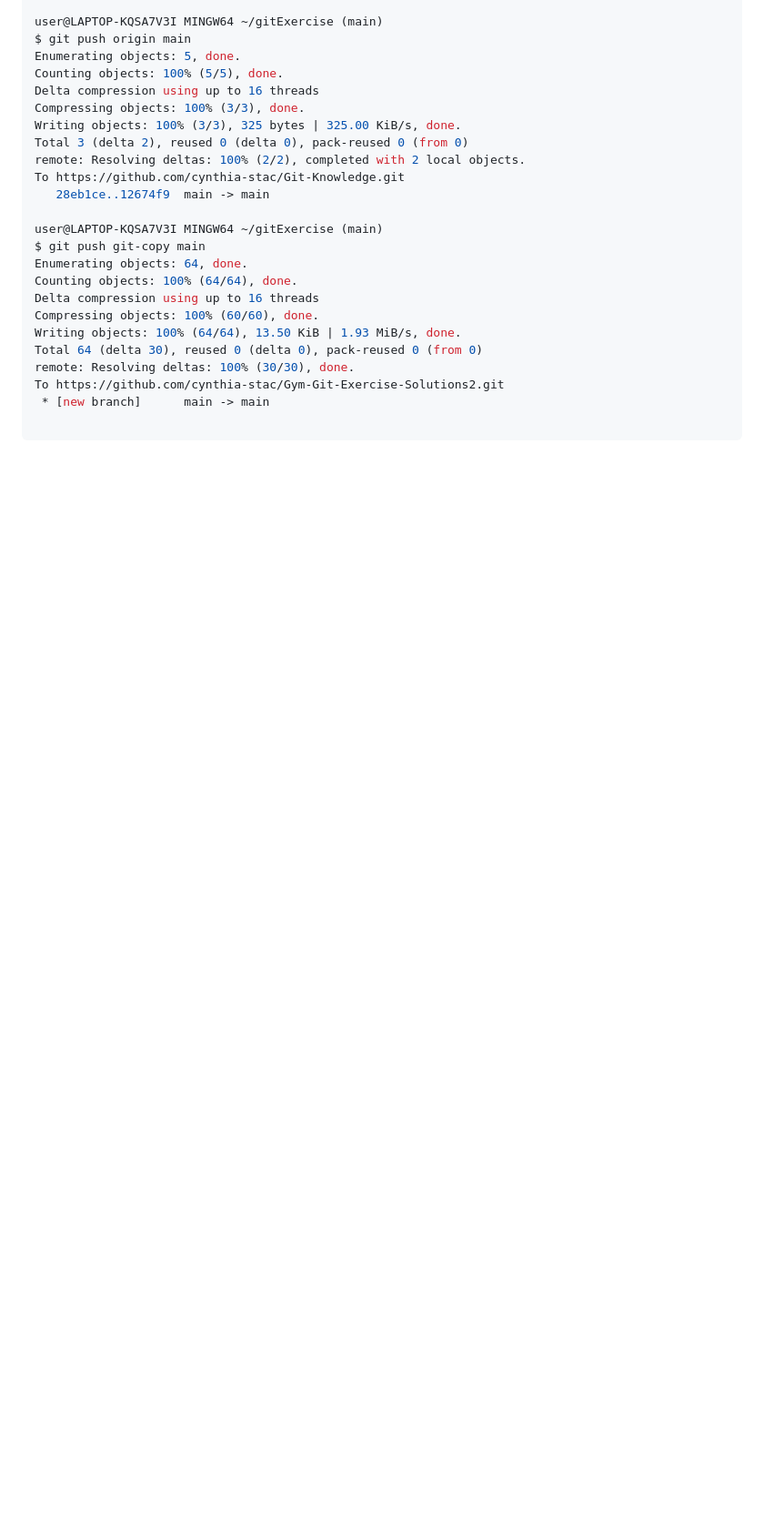
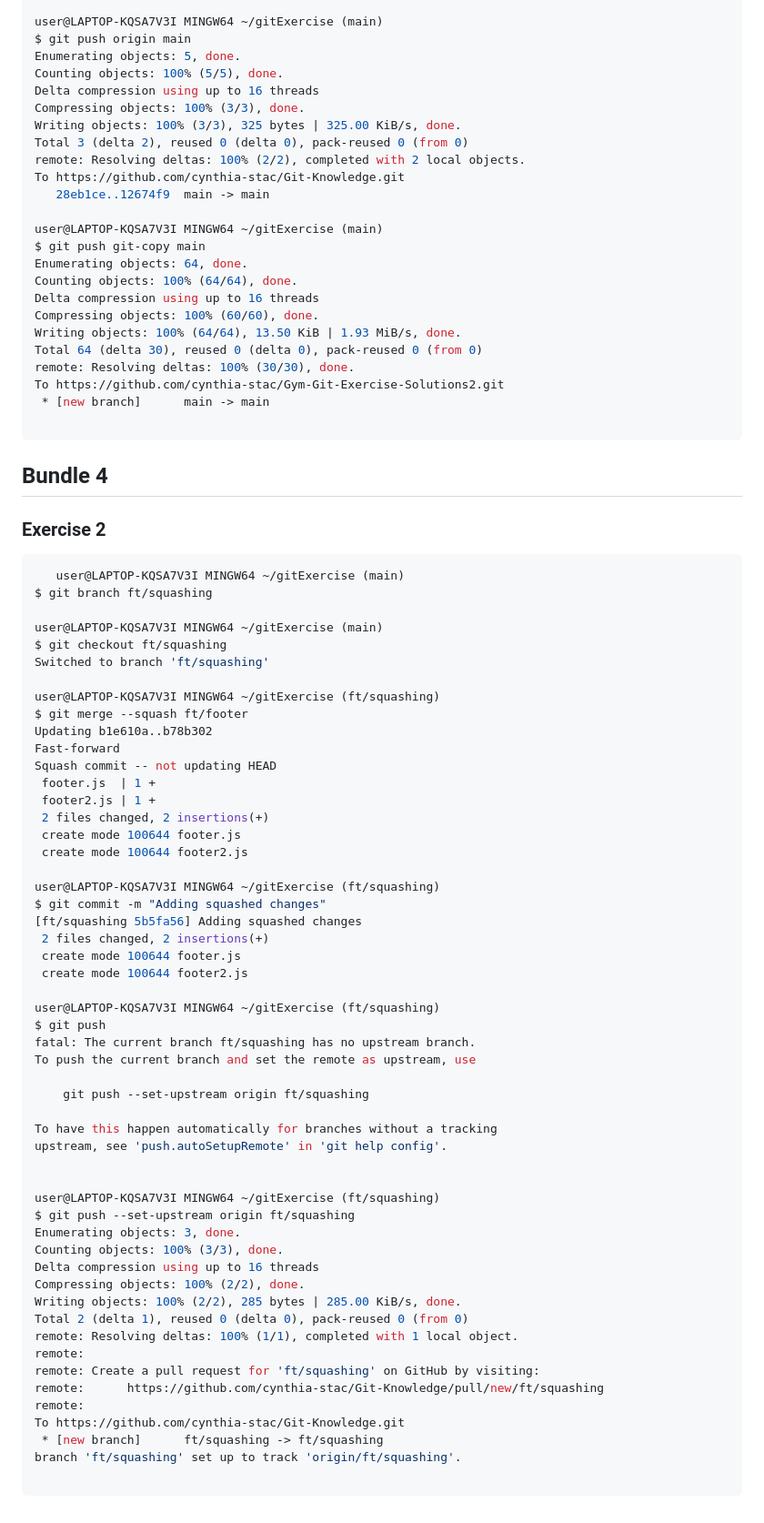
Before and after one commit to cynthia-stac/Git-Knowledge, a Markdown page: README.md, the part around the change. Shown at 91% size. GitHub-like rendering; blank space fills up the shorter version.

Commit message:
Submitting Exercise2 bundle4

````diff
--- a/README.md
+++ b/README.md
@@ -927,3 +927,63 @@ To https://github.com/cynthia-stac/Gym-Git-Exercise-Solutions2.git
  * [new branch]      main -> main
 
 ```
+
+## Bundle 4
+
+### Exercise 2
+
+```bash
+   user@LAPTOP-KQSA7V3I MINGW64 ~/gitExercise (main)
+$ git branch ft/squashing
+
+user@LAPTOP-KQSA7V3I MINGW64 ~/gitExercise (main)
+$ git checkout ft/squashing
+Switched to branch 'ft/squashing'
+
+user@LAPTOP-KQSA7V3I MINGW64 ~/gitExercise (ft/squashing)
+$ git merge --squash ft/footer
+Updating b1e610a..b78b302
+Fast-forward
+Squash commit -- not updating HEAD
+ footer.js  | 1 +
+ footer2.js | 1 +
+ 2 files changed, 2 insertions(+)
+ create mode 100644 footer.js
+ create mode 100644 footer2.js
+
+user@LAPTOP-KQSA7V3I MINGW64 ~/gitExercise (ft/squashing)
+$ git commit -m "Adding squashed changes"
+[ft/squashing 5b5fa56] Adding squashed changes
+ 2 files changed, 2 insertions(+)
+ create mode 100644 footer.js
+ create mode 100644 footer2.js
+
+user@LAPTOP-KQSA7V3I MINGW64 ~/gitExercise (ft/squashing)
+$ git push
+fatal: The current branch ft/squashing has no upstream branch.
+To push the current branch and set the remote as upstream, use
+
+    git push --set-upstream origin ft/squashing
+
+To have this happen automatically for branches without a tracking
+upstream, see 'push.autoSetupRemote' in 'git help config'.
+
+
+user@LAPTOP-KQSA7V3I MINGW64 ~/gitExercise (ft/squashing)
+$ git push --set-upstream origin ft/squashing
+Enumerating objects: 3, done.
+Counting objects: 100% (3/3), done.
+Delta compression using up to 16 threads
+Compressing objects: 100% (2/2), done.
+Writing objects: 100% (2/2), 285 bytes | 285.00 KiB/s, done.
+Total 2 (delta 1), reused 0 (delta 0), pack-reused 0 (from 0)
+remote: Resolving deltas: 100% (1/1), completed with 1 local object.
+remote:
+remote: Create a pull request for 'ft/squashing' on GitHub by visiting:
+remote:      https://github.com/cynthia-stac/Git-Knowledge/pull/new/ft/squashing
+remote:
+To https://github.com/cynthia-stac/Git-Knowledge.git
+ * [new branch]      ft/squashing -> ft/squashing
+branch 'ft/squashing' set up to track 'origin/ft/squashing'.
+
+```
````
